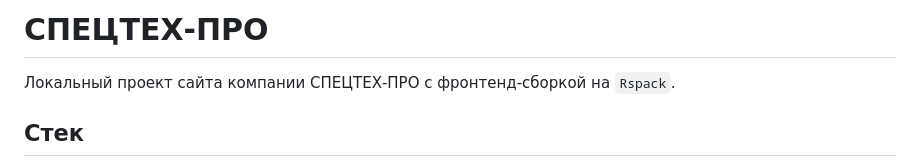
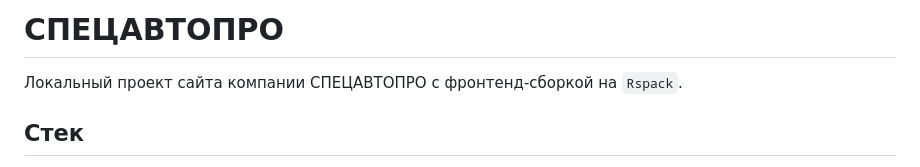
Before and after one commit to VitalySolovyovDev/spec-avto-pro, a Markdown page: README.md, the part around the change. GitHub-like rendering.

Commit message:
fix project name in readme

```diff
--- a/README.md
+++ b/README.md
@@ -1,6 +1,6 @@
-# СПЕЦТЕХ-ПРО
+# СПЕЦАВТОПРО
 
-Локальный проект сайта компании СПЕЦТЕХ-ПРО с фронтенд-сборкой на `Rspack`.
+Локальный проект сайта компании СПЕЦАВТОПРО с фронтенд-сборкой на `Rspack`.
 
 ## Стек
 
```
